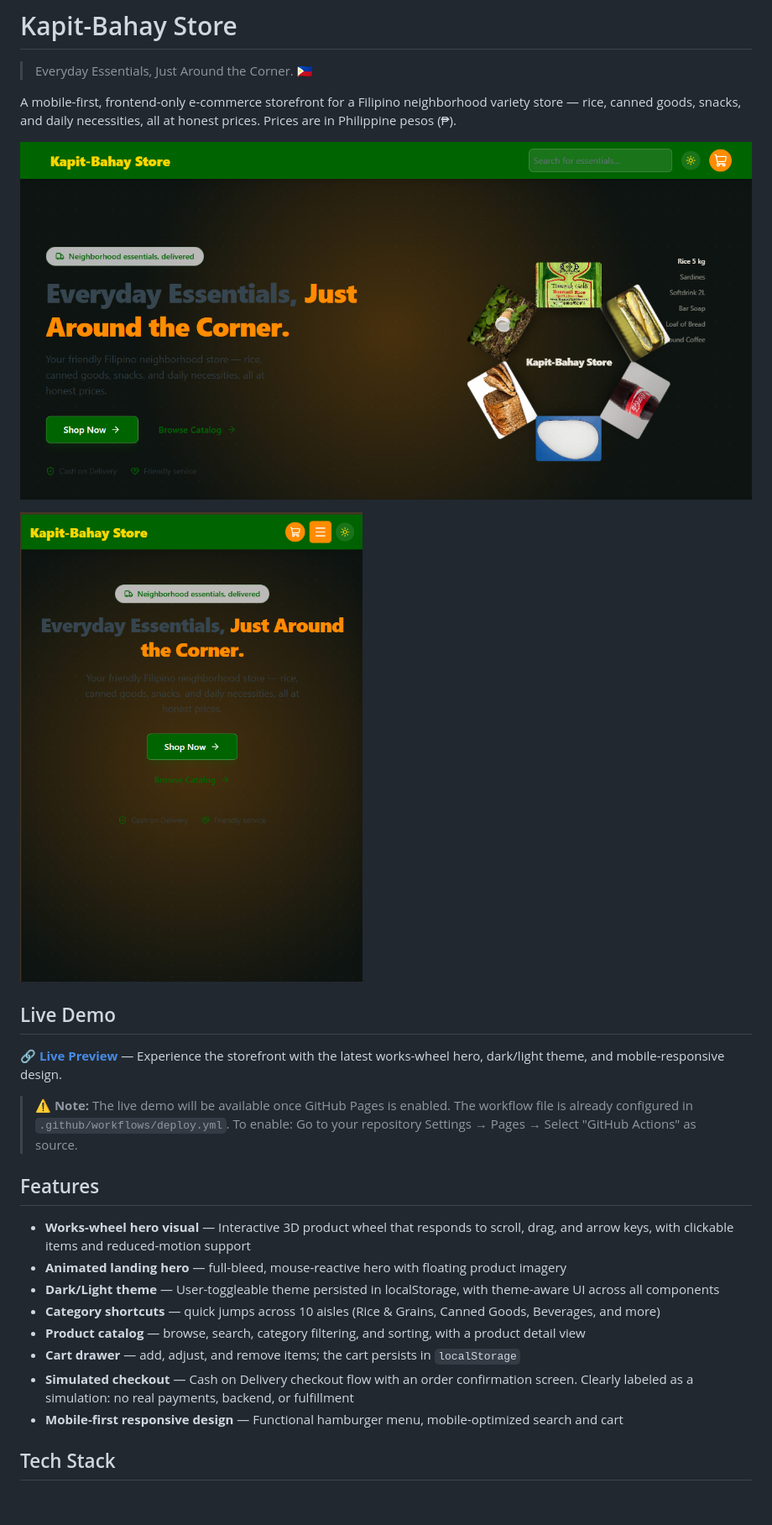
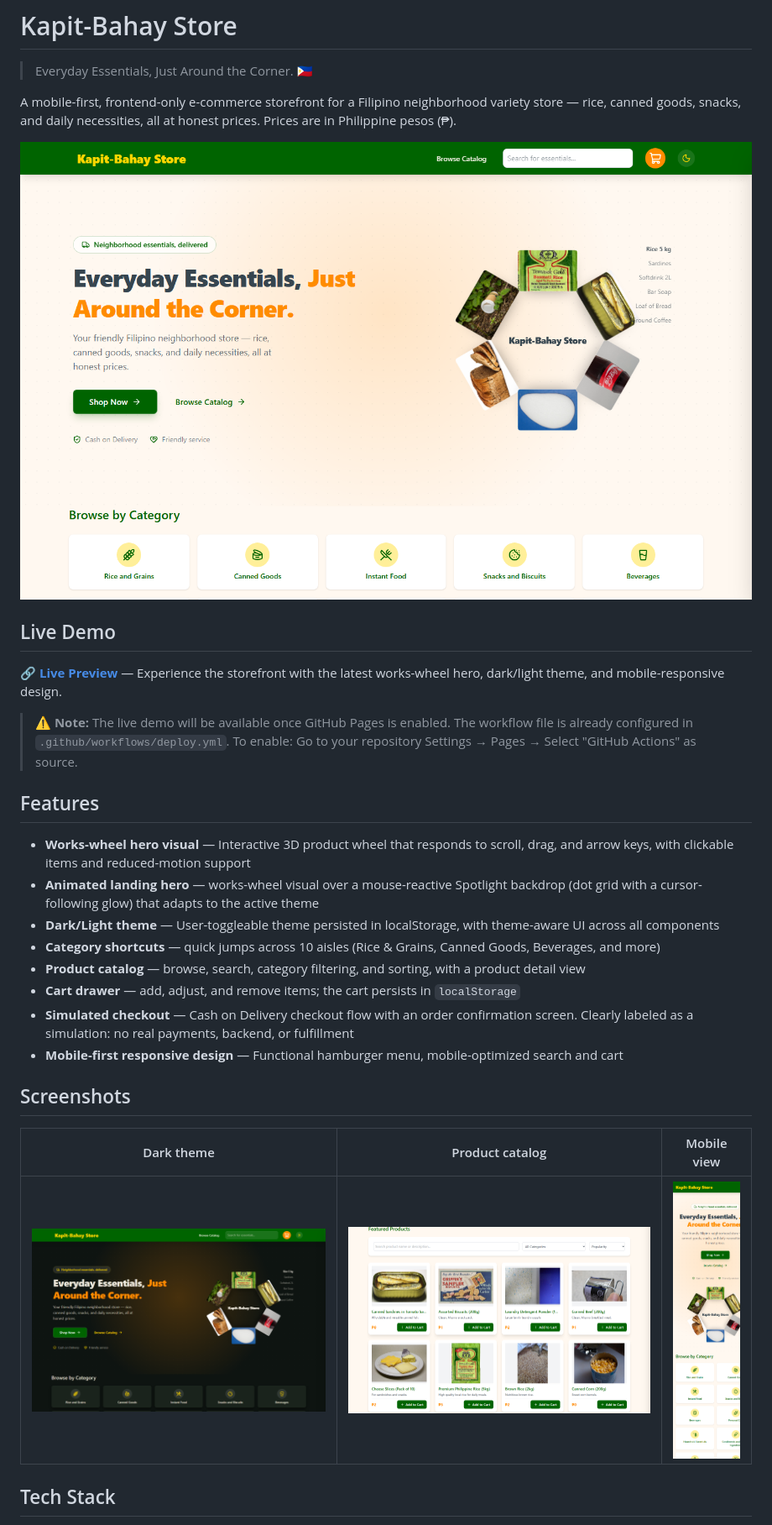
Before and after one commit to aldrinpm/Kapit-Bahay-Store, a Markdown page: README.md, the part around the change. Shown at 84% size. Rendered like a GitHub page; pictures changed too: assets/mobile.png, assets/screenshot-catalog.png (added), assets/screenshot-home.png; blank space fills up the shorter version.

```diff
--- a/README.md
+++ b/README.md
@@ -5,8 +5,6 @@
 A mobile-first, frontend-only e-commerce storefront for a Filipino neighborhood variety store — rice, canned goods, snacks, and daily necessities, all at honest prices. Prices are in Philippine pesos (₱).
 
 ![Kapit-Bahay Store landing page](assets/screenshot-home.png)
-
-![Mobile view](assets/mobile.png)
 
 ## Live Demo
 
@@ -17,13 +15,19 @@ A mobile-first, frontend-only e-commerce storefront for a Filipino neighborhood
 ## Features
 
 - **Works-wheel hero visual** — Interactive 3D product wheel that responds to scroll, drag, and arrow keys, with clickable items and reduced-motion support
-- **Animated landing hero** — full-bleed, mouse-reactive hero with floating product imagery
+- **Animated landing hero** — works-wheel visual over a mouse-reactive Spotlight backdrop (dot grid with a cursor-following glow) that adapts to the active theme
 - **Dark/Light theme** — User-toggleable theme persisted in localStorage, with theme-aware UI across all components
 - **Category shortcuts** — quick jumps across 10 aisles (Rice & Grains, Canned Goods, Beverages, and more)
 - **Product catalog** — browse, search, category filtering, and sorting, with a product detail view
 - **Cart drawer** — add, adjust, and remove items; the cart persists in `localStorage`
 - **Simulated checkout** — Cash on Delivery checkout flow with an order confirmation screen. Clearly labeled as a simulation: no real payments, backend, or fulfillment
 - **Mobile-first responsive design** — Functional hamburger menu, mobile-optimized search and cart
+
+## Screenshots
+
+| Dark theme | Product catalog | Mobile view |
+|---|---|---|
+| ![Dark theme with light/dark toggle](assets/screenshot-theme-dark.png) | ![Featured Products catalog with search, category filter, and sorting](assets/screenshot-catalog.png) | ![Mobile view — works-wheel ring and category grid](assets/mobile.png) |
 
 ## Tech Stack
 
```
Also changed, not shown: PROJECT-MEMORY.md (+4 -0 lines), 4 other files.
